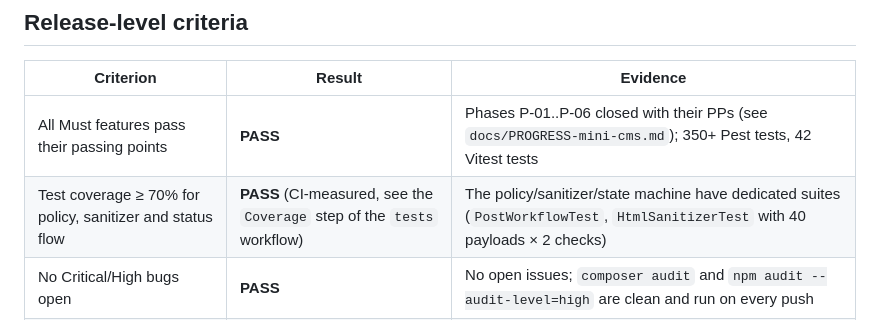
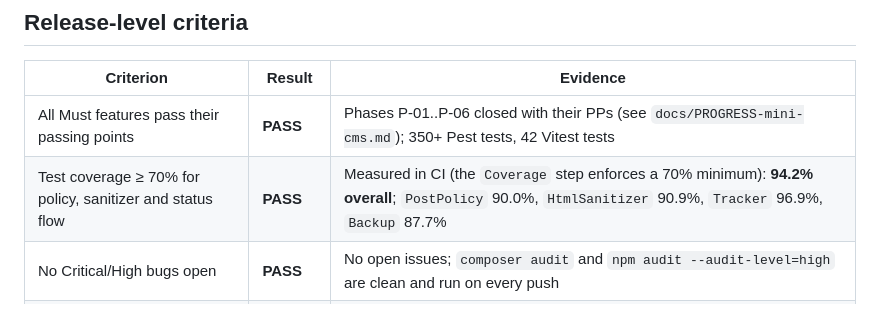
Before and after one commit to matiuskm/minicms, a Markdown page: docs/RELEASE-CHECKLIST-1.0.md, the part around the change. Rendered like a GitHub page.

Commit message:
docs: record measured coverage in the 1.0 checklist
Co-Authored-By: Claude Sonnet 5.5 <noreply@anthropic.com>

```diff
--- a/docs/RELEASE-CHECKLIST-1.0.md
+++ b/docs/RELEASE-CHECKLIST-1.0.md
@@ -7,7 +7,7 @@ Status legend: **PASS** = verified by an automated test or a recorded check in t
 | Criterion | Result | Evidence |
 |---|---|---|
 | All Must features pass their passing points | **PASS** | Phases P-01..P-06 closed with their PPs (see `docs/PROGRESS-mini-cms.md`); 350+ Pest tests, 42 Vitest tests |
-| Test coverage ≥ 70% for policy, sanitizer and status flow | **PASS** (CI-measured, see the `Coverage` step of the `tests` workflow) | The policy/sanitizer/state machine have dedicated suites (`PostWorkflowTest`, `HtmlSanitizerTest` with 40 payloads × 2 checks) |
+| Test coverage ≥ 70% for policy, sanitizer and status flow | **PASS** | Measured in CI (the `Coverage` step enforces a 70% minimum): **94.2% overall**; `PostPolicy` 90.0%, `HtmlSanitizer` 90.9%, `Tracker` 96.9%, `Backup` 87.7% |
 | No Critical/High bugs open | **PASS** | No open issues; `composer audit` and `npm audit --audit-level=high` are clean and run on every push |
 | NFR targets met | see below | |
 | Docs complete | **PASS** | `README.md`, `docs/DEPLOY.md`, `CHANGELOG.md`, `docs/SA-*`, `docs/PRD-*` |
```
